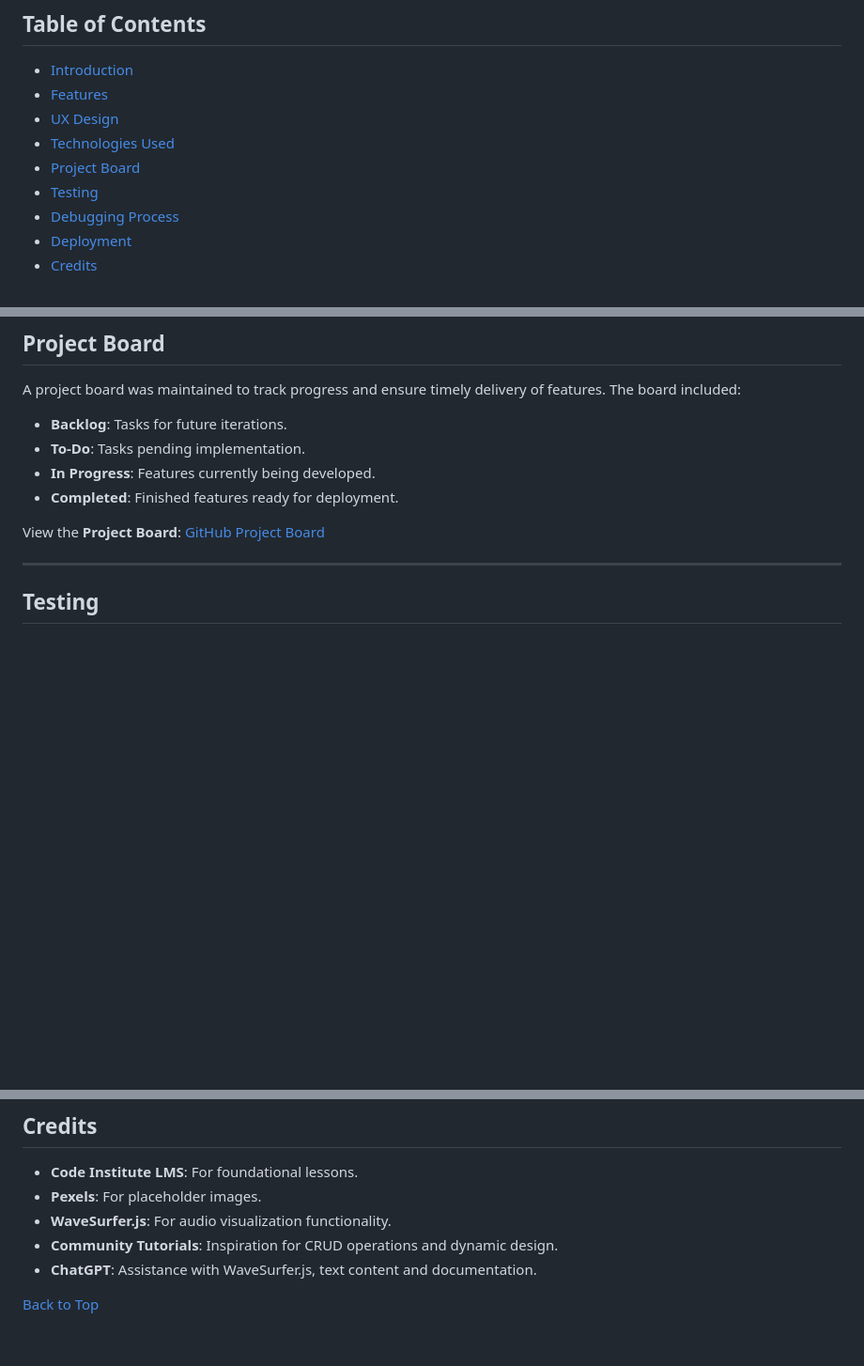
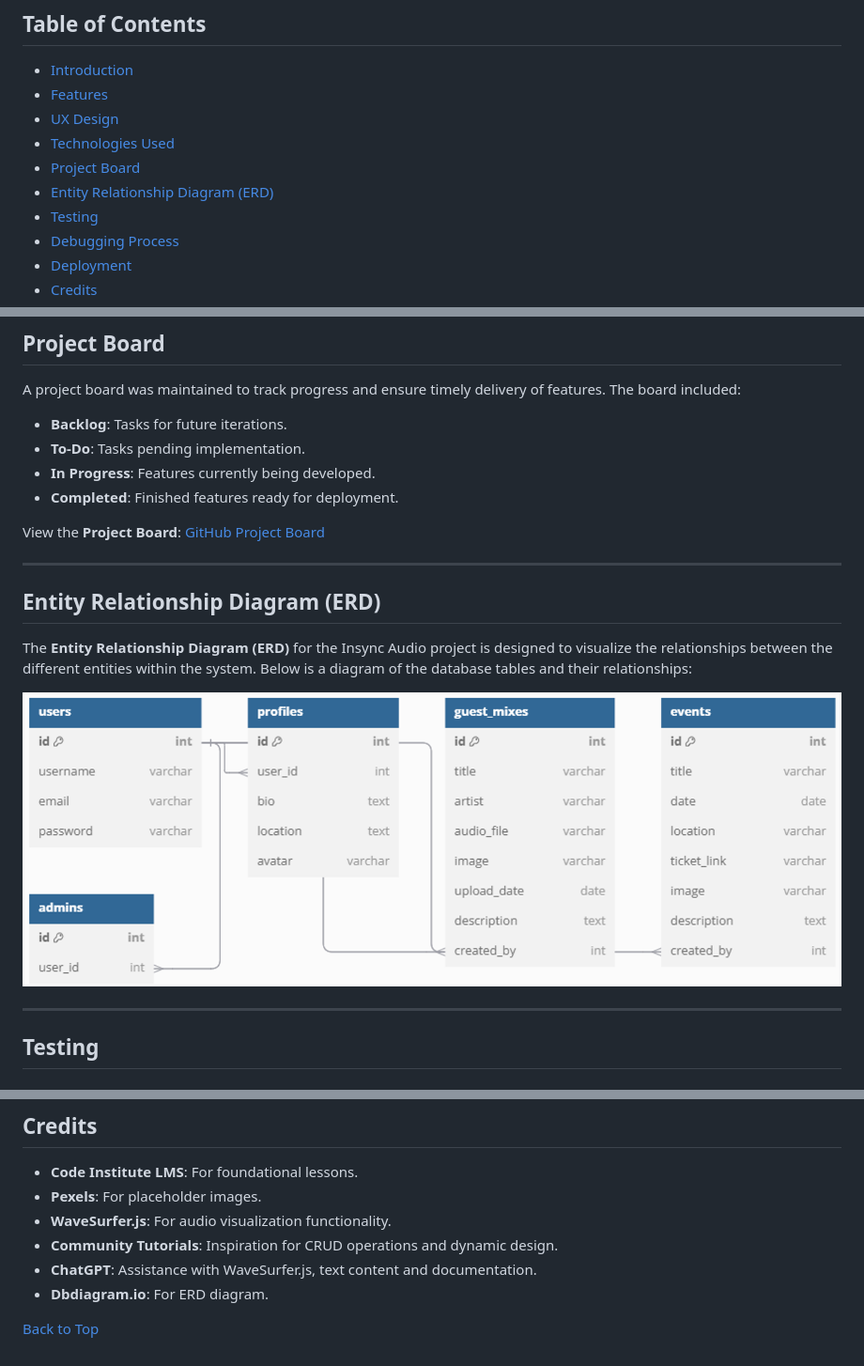
Before and after one commit to Rayet01/InSync-Audio, a Markdown page: README.md, 3 parts joined by grey strips. Shown: that part at 94% size. Rendered like a GitHub page; pictures changed too: documentations/ERD.png (added); blank space fills up the shorter version.

```diff
--- a/README.md
+++ b/README.md
@@ -26,6 +26,7 @@ InSync Audio brings you the best in music event management and guest mixes. It o
 - [UX Design](#ux-design)
 - [Technologies Used](#technologies-used)
 - [Project Board](#project-board)
+- [Entity Relationship Diagram (ERD)](#entity-relationship-diagram-erd)
 - [Testing](#testing)
 - [Debugging Process](#debugging-process)
 - [Deployment](#deployment)
@@ -126,6 +127,14 @@ A project board was maintained to track progress and ensure timely delivery of f
 - **Completed**: Finished features ready for deployment.
 
 View the **Project Board**: [GitHub Project Board](https://github.com/users/Rayet01/projects/8/views/1?visibleFields=%5B%22Title%22%2C%22Assignees%22%2C%22Status%22%2C%22Labels%22%5D)
+
+---
+
+## Entity Relationship Diagram (ERD)
+
+The **Entity Relationship Diagram (ERD)** for the Insync Audio project is designed to visualize the relationships between the different entities within the system. Below is a diagram of the database tables and their relationships:
+
+![Profile Management](documentations/ERD.png)
 
 ---
 
@@ -300,5 +309,6 @@ Ensured `overflow-x` was applied correctly in the global CSS and verified browse
 - **WaveSurfer.js**: For audio visualization functionality.
 - **Community Tutorials**: Inspiration for CRUD operations and dynamic design.
 - **ChatGPT**: Assistance with WaveSurfer.js, text content and documentation.
+- **Dbdiagram.io**: For ERD diagram.
 
 [Back to Top](#insync-audio)
```
Also changed, not shown: 1 other file.
